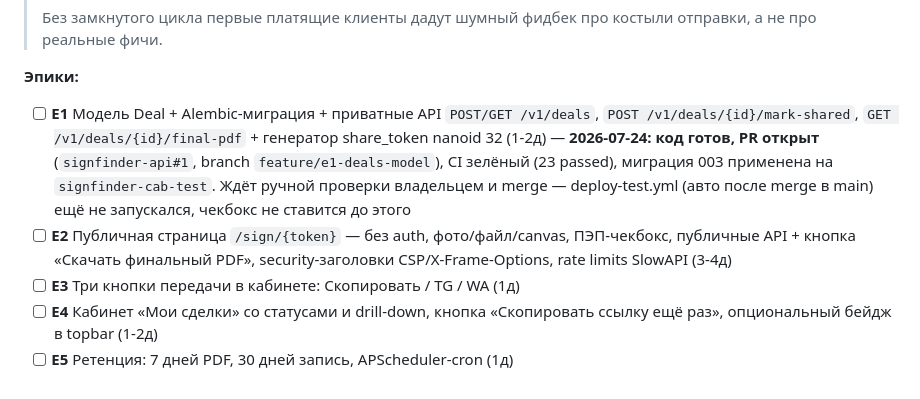
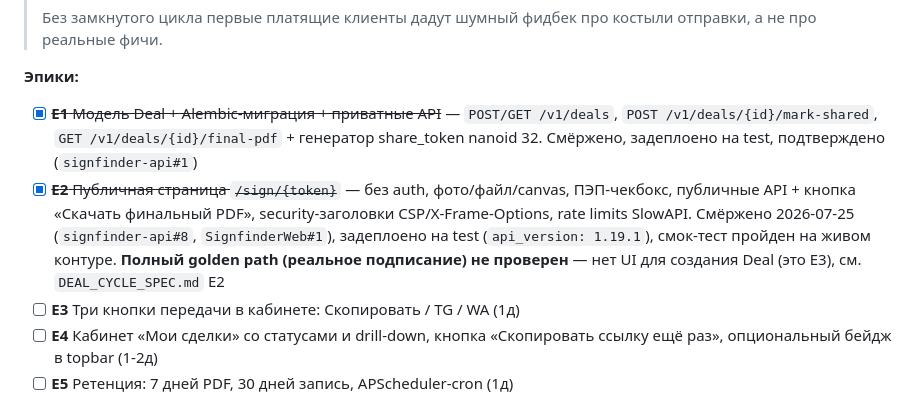
Before and after one commit to alexgeorg2507-creator/SignfinderWeb, a Markdown page: docs/BACKLOG.md, the part around the change. Drawn GitHub-style.

```diff
--- a/docs/BACKLOG.md
+++ b/docs/BACKLOG.md
@@ -59,17 +59,17 @@
 
 **Эпики:**
 
-- [ ] **E1** Модель Deal + Alembic-миграция + приватные API
+- [x] ~~**E1** Модель Deal + Alembic-миграция + приватные API~~ —
   `POST/GET /v1/deals`, `POST /v1/deals/{id}/mark-shared`,
-  `GET /v1/deals/{id}/final-pdf` + генератор share_token nanoid 32
-  (1-2д) — **2026-07-24: код готов, PR открыт**
-  (`signfinder-api#1`, branch `feature/e1-deals-model`), CI зелёный
-  (23 passed), миграция 003 применена на `signfinder-cab-test`. Ждёт
-  ручной проверки владельцем и merge — deploy-test.yml (авто после merge
-  в main) ещё не запускался, чекбокс не ставится до этого
-- [ ] **E2** Публичная страница `/sign/{token}` — без auth, фото/файл/canvas,
-  ПЭП-чекбокс, публичные API + кнопка «Скачать финальный PDF»,
-  security-заголовки CSP/X-Frame-Options, rate limits SlowAPI (3-4д)
+  `GET /v1/deals/{id}/final-pdf` + генератор share_token nanoid 32.
+  Смёржено, задеплоено на test, подтверждено (`signfinder-api#1`)
+- [x] ~~**E2** Публичная страница `/sign/{token}`~~ — без auth,
+  фото/файл/canvas, ПЭП-чекбокс, публичные API + кнопка «Скачать
+  финальный PDF», security-заголовки CSP/X-Frame-Options, rate limits
+  SlowAPI. Смёржено 2026-07-25 (`signfinder-api#8`, `SignfinderWeb#1`),
+  задеплоено на test (`api_version: 1.19.1`), смок-тест пройден на живом
+  контуре. **Полный golden path (реальное подписание) не проверен** —
+  нет UI для создания Deal (это E3), см. `DEAL_CYCLE_SPEC.md` E2
 - [ ] **E3** Три кнопки передачи в кабинете: Скопировать / TG / WA (1д)
 - [ ] **E4** Кабинет «Мои сделки» со статусами и drill-down, кнопка
   «Скопировать ссылку ещё раз», опциональный бейдж в topbar (1-2д)
```
Also changed, not shown: docs/DEAL_CYCLE_SPEC.md (+19 -1 lines).
